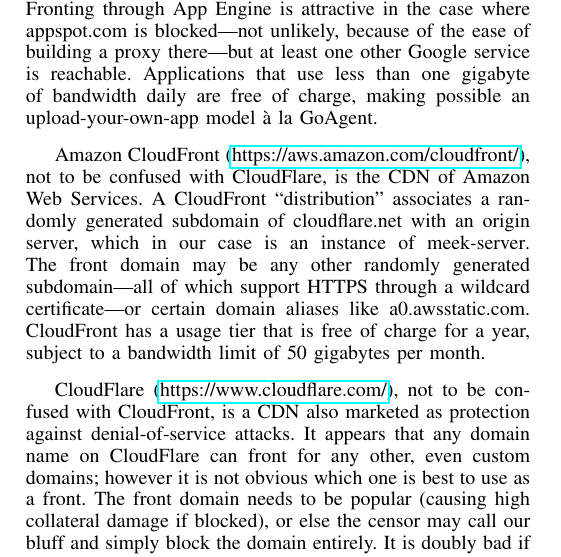
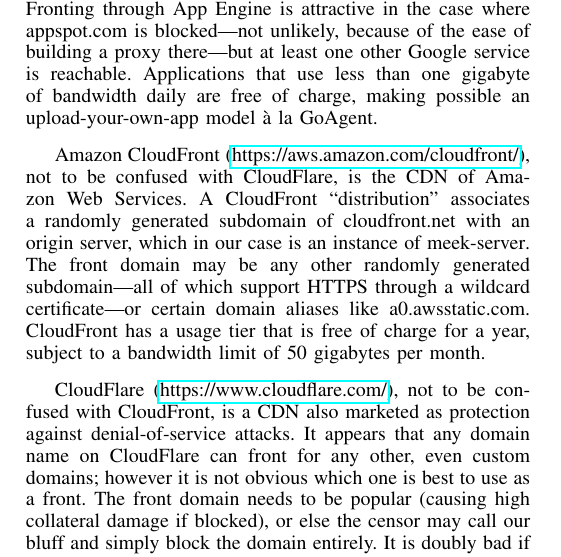
Before and after one commit to oxtoacart/cs261n, a LaTeX paper (docs/meek.tex): part of one column of page 6 of 11, cut so that both start at the same text. Compiled offline with pdfLaTeX.

Commit message:
Don't confuse CloudFlare and CloudFront.

```diff
--- a/docs/meek.tex
+++ b/docs/meek.tex
@@ -1017,7 +1017,7 @@
 not to be confused with CloudFlare,
 is the CDN of Amazon Web Services.
 A CloudFront ``distribution'' associates
-a randomly generated subdomain of \urll{cloudflare.net}
+a randomly generated subdomain of \urll{cloudfront.net}
 with an origin server,
 which in our case is an instance of \meekserver.
 The front domain may be any other randomly generated subdomain---all
```
